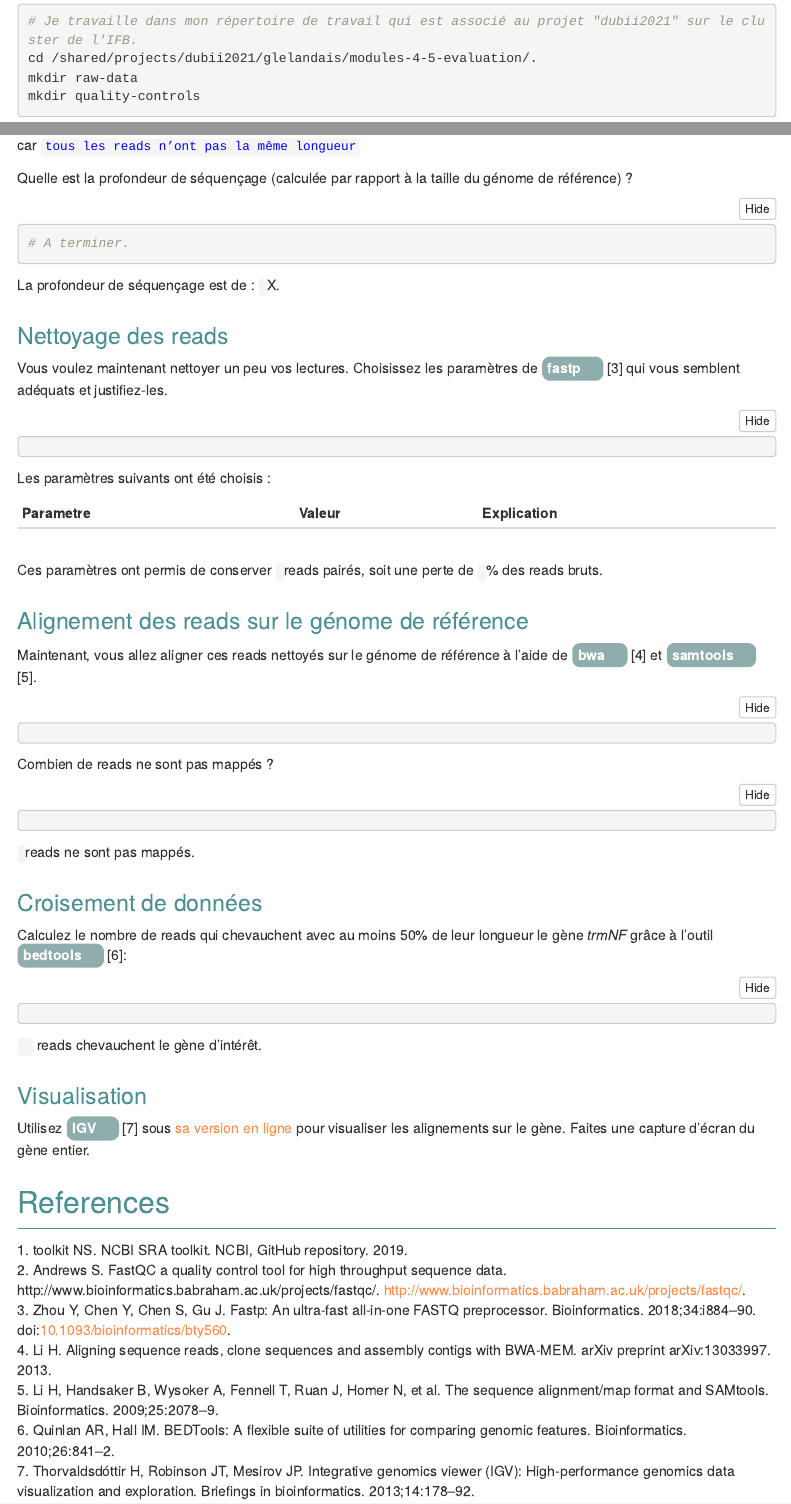
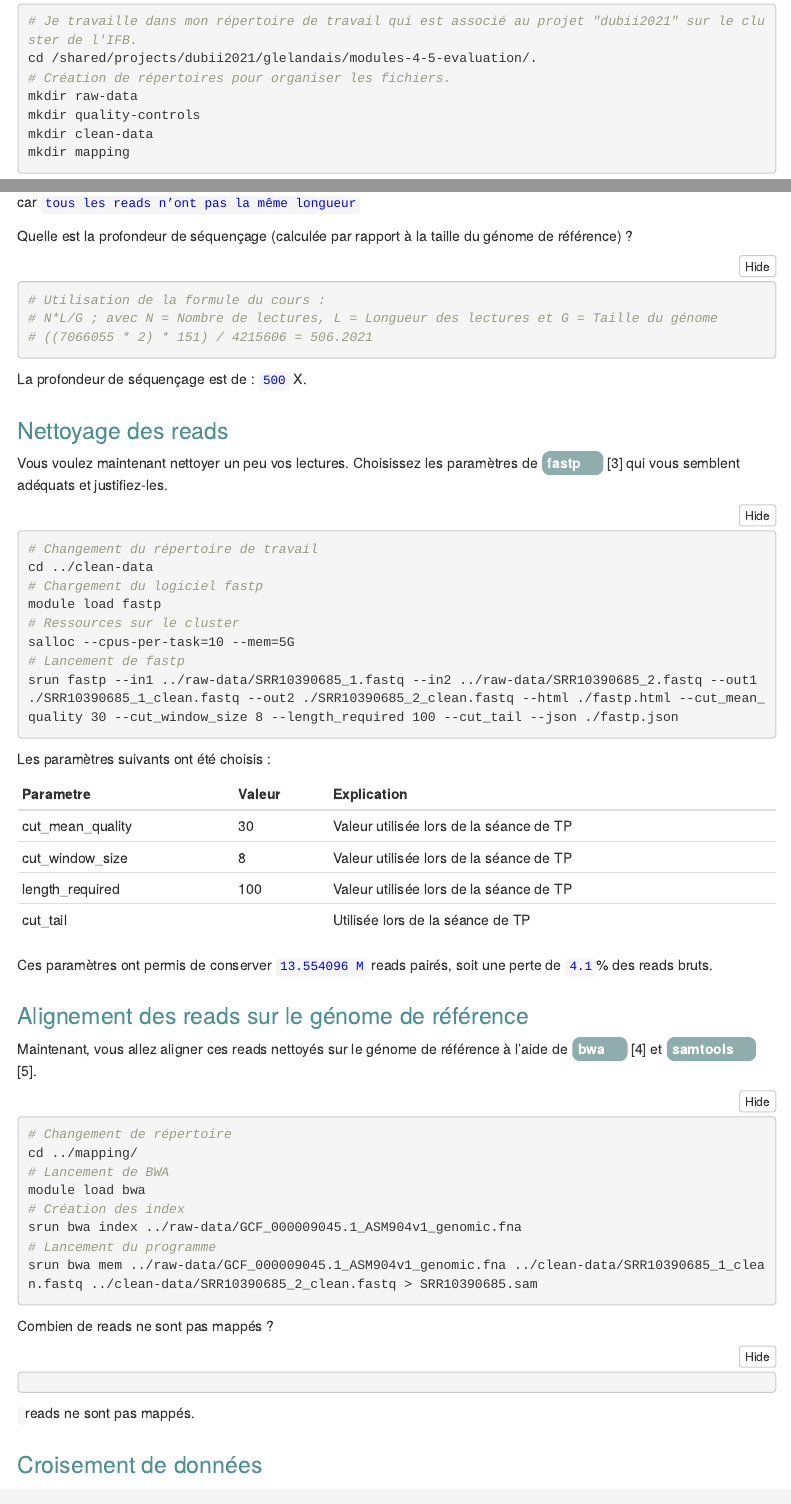
Before and after one commit to gaellelelandais/DUBii2021, an R Markdown document (EvaluationM4M5-main/Evaluation.Rmd): the page in a window 1100 px wide, from 730 px down, and a second part further down, joined at a grey line. Rendered offline with R 4.5, knitr and Pandoc, with nearby package versions; folded parts are opened; menus at the side of the page are left out.

Commit message:
Etape de filtrage des reads terminée

````diff
--- a/EvaluationM4M5-main/Evaluation.Rmd
+++ b/EvaluationM4M5-main/Evaluation.Rmd
@@ -45,8 +45,11 @@ Vous allez travailler sur des données de reséquençage d'un génome bactérien
 ```{bash}
 # Je travaille dans mon répertoire de travail qui est associé au projet "dubii2021" sur le cluster de l'IFB.
 cd /shared/projects/dubii2021/glelandais/modules-4-5-evaluation/.
+# Création de répertoires pour organiser les fichiers.
 mkdir raw-data
 mkdir quality-controls
+mkdir clean-data
+mkdir mapping
 ```
 
 ## Téléchargement des données brutes
@@ -152,17 +155,26 @@ car <code>tous les reads n'ont pas la même longueur</code>
 Quelle est la profondeur de séquençage (calculée par rapport à la taille du génome de référence) ?
 
 ```{bash}
-# A terminer.
+# Utilisation de la formule du cours :
+# N*L/G ; avec N = Nombre de lectures, L = Longueur des lectures et G = Taille du génome
+# ((7066055 * 2) * 151) / 4215606 = 506.2021
 ```
 
-La profondeur de séquençage est de : <code></code> X.
+La profondeur de séquençage est de : <code>500</code> X.
 
 ## Nettoyage des reads
 
 Vous voulez maintenant nettoyer un peu vos lectures. Choisissez les paramètres de <strong class="tool">fastp</strong> @fastp qui vous semblent adéquats et justifiez-les.
 
 ```{bash}
-
+# Changement du répertoire de travail
+cd ../clean-data
+# Chargement du logiciel fastp
+module load fastp
+# Ressources sur le cluster
+salloc --cpus-per-task=10 --mem=5G
+# Lancement de fastp
+srun fastp --in1 ../raw-data/SRR10390685_1.fastq --in2 ../raw-data/SRR10390685_2.fastq --out1 ./SRR10390685_1_clean.fastq --out2 ./SRR10390685_2_clean.fastq --html ./fastp.html --cut_mean_quality 30 --cut_window_size 8 --length_required 100 --cut_tail --json ./fastp.json
 ```
 
 Les paramètres suivants ont été choisis :
@@ -170,18 +182,26 @@ Les paramètres suivants ont été choisis :
 
 |Parametre | Valeur | Explication |
 |----------|--------|-------------|
-|  |  |  |
+| cut_mean_quality |30  |Valeur utilisée lors de la séance de TP  |
+| cut_window_size |8  |Valeur utilisée lors de la séance de TP  |
+| length_required |100  |Valeur utilisée lors de la séance de TP  |
+| cut_tail |  |Utilisée lors de la séance de TP |
 
-
-
-Ces paramètres ont permis de conserver <code></code> reads pairés, soit une perte de <code></code>% des reads bruts.
+Ces paramètres ont permis de conserver <code>13.554096 M</code> reads pairés, soit une perte de <code>4.1</code>% des reads bruts.
 
 ## Alignement des reads sur le génome de référence
 
 Maintenant, vous allez aligner ces reads nettoyés sur le génome de référence à l'aide de <strong class="tool">bwa</strong> @bwa et <strong class="tool">samtools</strong> @samtools.
 
 ```{bash}
-
+# Changement de répertoire
+cd ../mapping/
+# Lancement de BWA
+module load bwa
+# Création des index
+srun bwa index ../raw-data/GCF_000009045.1_ASM904v1_genomic.fna
+# Lancement du programme
+srun bwa mem ../raw-data/GCF_000009045.1_ASM904v1_genomic.fna ../clean-data/SRR10390685_1_clean.fastq ../clean-data/SRR10390685_2_clean.fastq > SRR10390685.sam
 ```
 
 Combien de reads ne sont pas mappés ?
````
